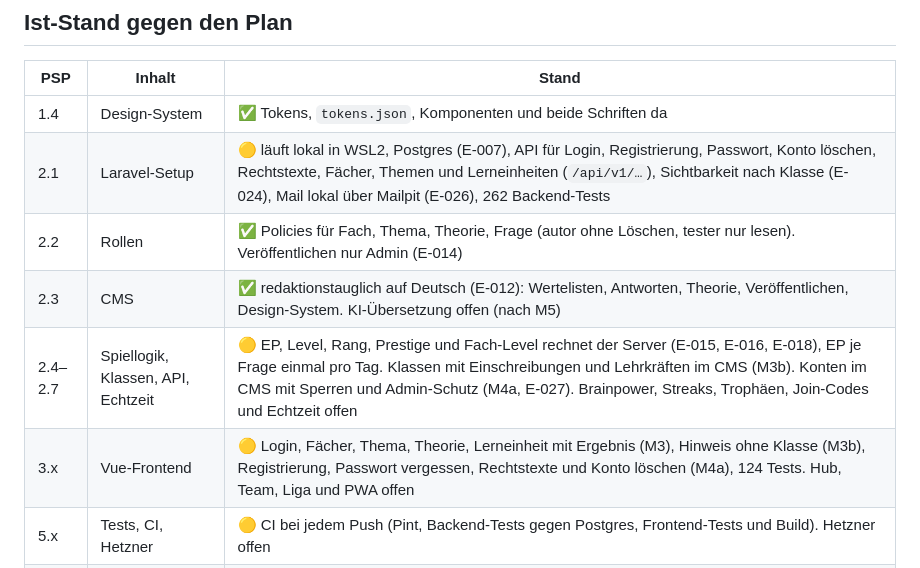
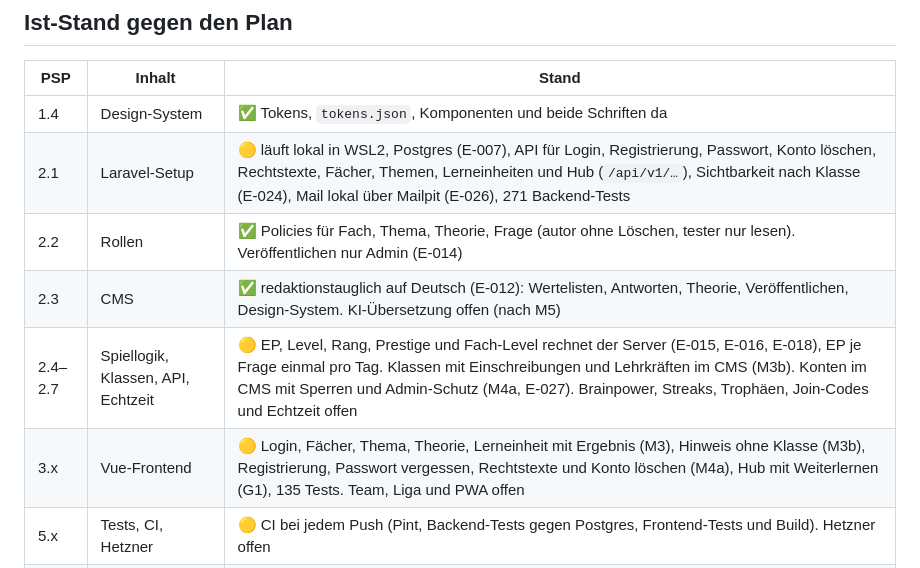
Before and after one commit to patsche387421/learnharder, a Markdown page: docs/plans/README.md, the part around the change. Drawn GitHub-style.

```diff
--- a/docs/plans/README.md
+++ b/docs/plans/README.md
@@ -16,11 +16,11 @@
 | PSP | Inhalt | Stand |
 |---|---|---|
 | 1.4 | Design-System | ✅ Tokens, `tokens.json`, Komponenten und beide Schriften da |
-| 2.1 | Laravel-Setup | 🟡 läuft lokal in WSL2, Postgres (E-007), API für Login, Registrierung, Passwort, Konto löschen, Rechtstexte, Fächer, Themen und Lerneinheiten (`/api/v1/…`), Sichtbarkeit nach Klasse (E-024), Mail lokal über Mailpit (E-026), 262 Backend-Tests |
+| 2.1 | Laravel-Setup | 🟡 läuft lokal in WSL2, Postgres (E-007), API für Login, Registrierung, Passwort, Konto löschen, Rechtstexte, Fächer, Themen, Lerneinheiten und Hub (`/api/v1/…`), Sichtbarkeit nach Klasse (E-024), Mail lokal über Mailpit (E-026), 271 Backend-Tests |
 | 2.2 | Rollen | ✅ Policies für Fach, Thema, Theorie, Frage (autor ohne Löschen, tester nur lesen). Veröffentlichen nur Admin (E-014) |
 | 2.3 | CMS | ✅ redaktionstauglich auf Deutsch (E-012): Wertelisten, Antworten, Theorie, Veröffentlichen, Design-System. KI-Übersetzung offen (nach M5) |
 | 2.4–2.7 | Spiellogik, Klassen, API, Echtzeit | 🟡 EP, Level, Rang, Prestige und Fach-Level rechnet der Server (E-015, E-016, E-018), EP je Frage einmal pro Tag. Klassen mit Einschreibungen und Lehrkräften im CMS (M3b). Konten im CMS mit Sperren und Admin-Schutz (M4a, E-027). Brainpower, Streaks, Trophäen, Join-Codes und Echtzeit offen |
-| 3.x | Vue-Frontend | 🟡 Login, Fächer, Thema, Theorie, Lerneinheit mit Ergebnis (M3), Hinweis ohne Klasse (M3b), Registrierung, Passwort vergessen, Rechtstexte und Konto löschen (M4a), 124 Tests. Hub, Team, Liga und PWA offen |
+| 3.x | Vue-Frontend | 🟡 Login, Fächer, Thema, Theorie, Lerneinheit mit Ergebnis (M3), Hinweis ohne Klasse (M3b), Registrierung, Passwort vergessen, Rechtstexte und Konto löschen (M4a), Hub mit Weiterlernen (G1), 135 Tests. Team, Liga und PWA offen |
 | 5.x | Tests, CI, Hetzner | 🟡 CI bei jedem Push (Pint, Backend-Tests gegen Postgres, Frontend-Tests und Build). Hetzner offen |
 | — | Content-Import aus V1 | ✅ 7 Fächer, 32 Themen, 158 Theorieblöcke, 158 Fragen (lokal). Überschreibt keine gepflegten Themen |
 | — | Nutzer-Migration aus Supabase | entfällt, alle registrieren sich neu (E-011) |
```
Also changed, not shown: agent/SESSION_REPORT.md (+14 -0 lines), docs/AUFGABEN.md (+2 -1 lines).
